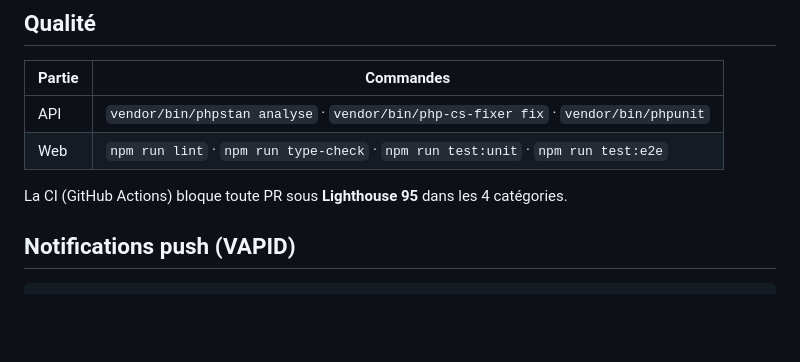
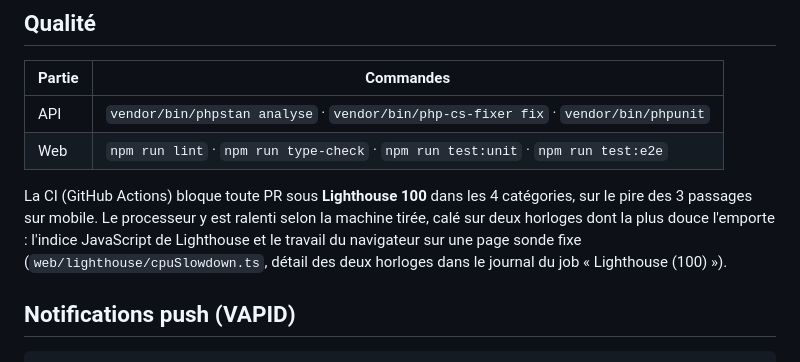
Before and after one commit to adamrodwebdev/darts-club, a Markdown page: README.md, the part around the change. Drawn GitHub-style; blank space fills up the shorter version.

```diff
--- a/README.md
+++ b/README.md
@@ -17,7 +17,10 @@ cd web && npm install && npm run dev   # http://localhost:5173, /api proxifié v
 | API | `vendor/bin/phpstan analyse` · `vendor/bin/php-cs-fixer fix` · `vendor/bin/phpunit` |
 | Web | `npm run lint` · `npm run type-check` · `npm run test:unit` · `npm run test:e2e` |
 
-La CI (GitHub Actions) bloque toute PR sous **Lighthouse 95** dans les 4 catégories.
+La CI (GitHub Actions) bloque toute PR sous **Lighthouse 100** dans les 4 catégories, sur le pire des 3 passages
+sur mobile. Le processeur y est ralenti selon la machine tirée, calé sur deux horloges dont la plus douce l'emporte :
+l'indice JavaScript de Lighthouse et le travail du navigateur sur une page sonde fixe (`web/lighthouse/cpuSlowdown.ts`,
+détail des deux horloges dans le journal du job « Lighthouse (100) »).
 
 ## Notifications push (VAPID)
 
```
Also changed, not shown: CLAUDE.md (+1 -1 lines), ROADMAP.md (+1 -1 lines).
